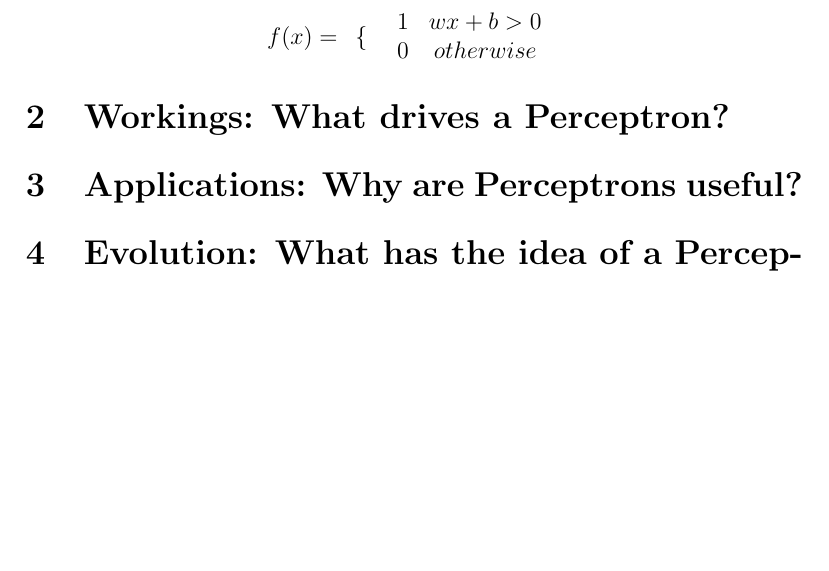
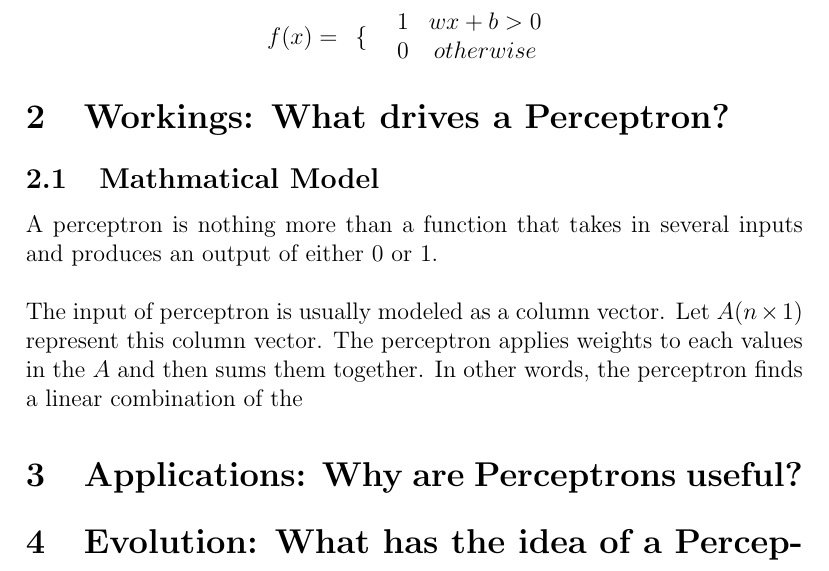
Before and after one commit to vidhur2k/MA351-Report, a LaTeX document (Report.tex): part of page 2 of 2, cut so that both start at the same text, the shorter picture padded with empty space. Compiled offline with pdfLaTeX.

Commit message:
started theory section

```diff
--- a/Report.tex
+++ b/Report.tex
@@ -27,7 +27,10 @@
 
 	\section{Workings: What drives a Perceptron?}
 
+		\subsection{Mathmatical Model}
 
+		A perceptron is nothing more than a function that takes in several inputs and produces an output of either 0 or 1. \\ \\
+		The input of perceptron is usually modeled as a column vector. Let $A(n\times1)$ represent this column vector. The perceptron applies weights to each values in the $A$ and then sums them together. In other words, the perceptron finds a linear combination of the
 	\section{Applications: Why are Perceptrons useful?}
 
 
```
Also changed, not shown: Report.pdf, 3 other files.
